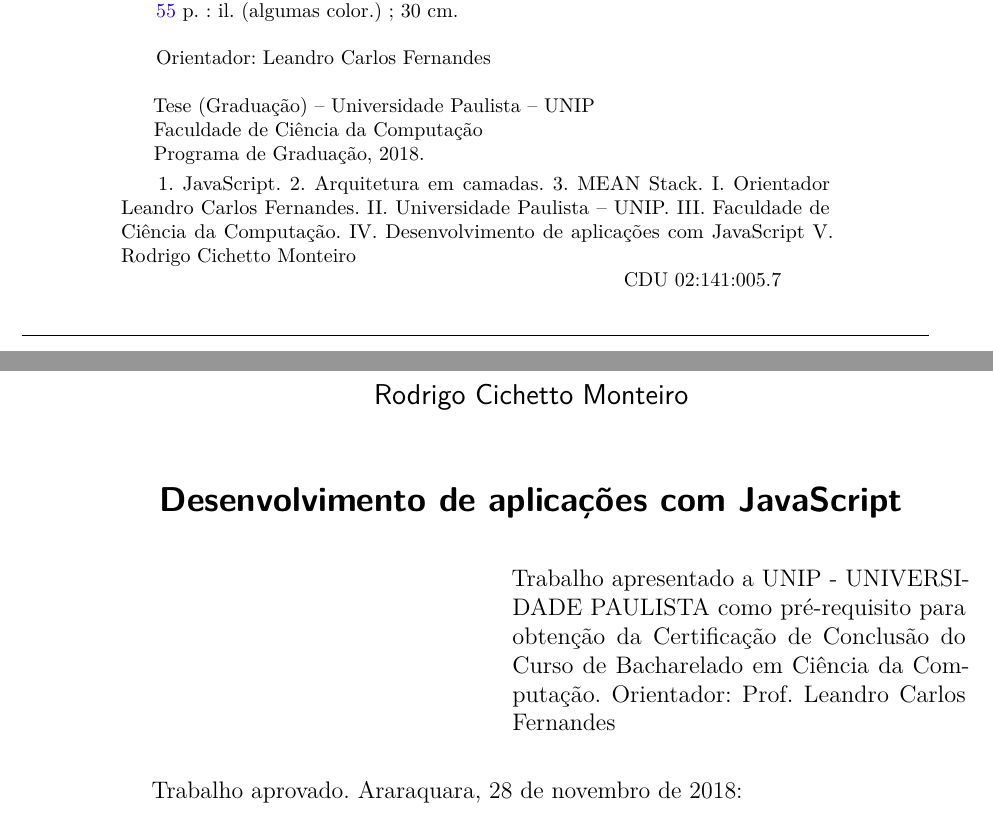
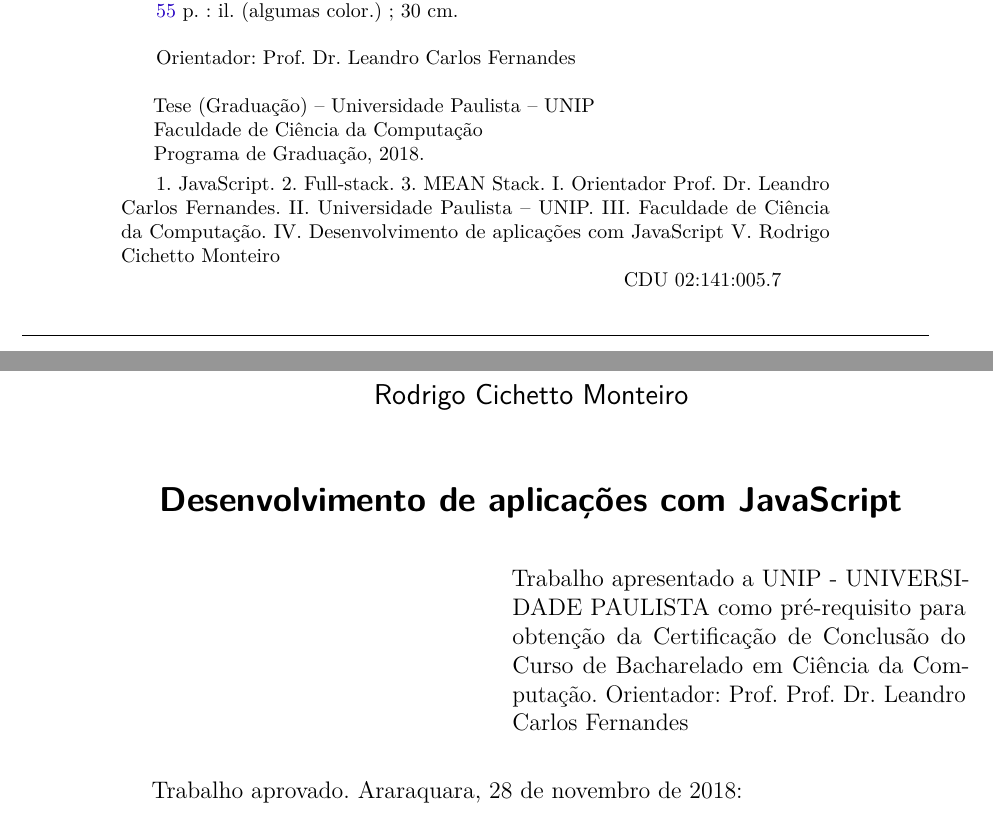
Before and after one commit to rodrigocichetto/tcc, a LaTeX thesis (documento.tex): two parts of pages 4 and 5 of 57, joined at a grey line, cut so that both start at the same text. Compiled offline with pdfLaTeX.

Commit message:
wip corrections

```diff
--- a/documento.tex
+++ b/documento.tex
@@ -152,7 +152,7 @@
 \autor{Rodrigo Cichetto Monteiro}
 \local{Araraquara}
 \data{2018}
-\orientador{Leandro Carlos Fernandes}
+\orientador{Prof. Dr. Leandro Carlos Fernandes}
 % \coorientador{Danielle Colturato}
 \instituicao{%
   Universidade Paulista -- UNIP
@@ -273,7 +273,7 @@
 
 	\hspace{0.5cm}
 		1. JavaScript.
-        2. Arquitetura em camadas.
+        2. Full-stack.
         3. MEAN Stack.
 		I. Orientador \imprimirorientador.
 		II. Universidade Paulista -- UNIP.
```
Also changed, not shown: documento.pdf.
